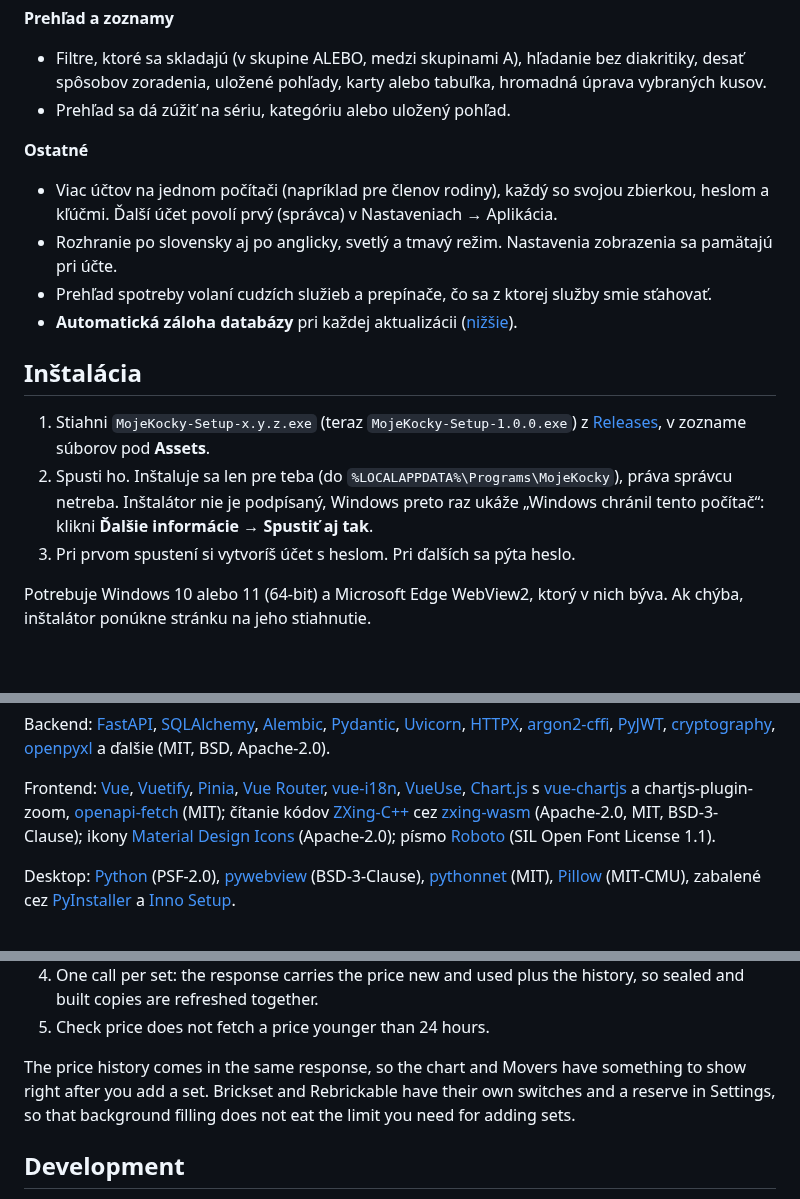
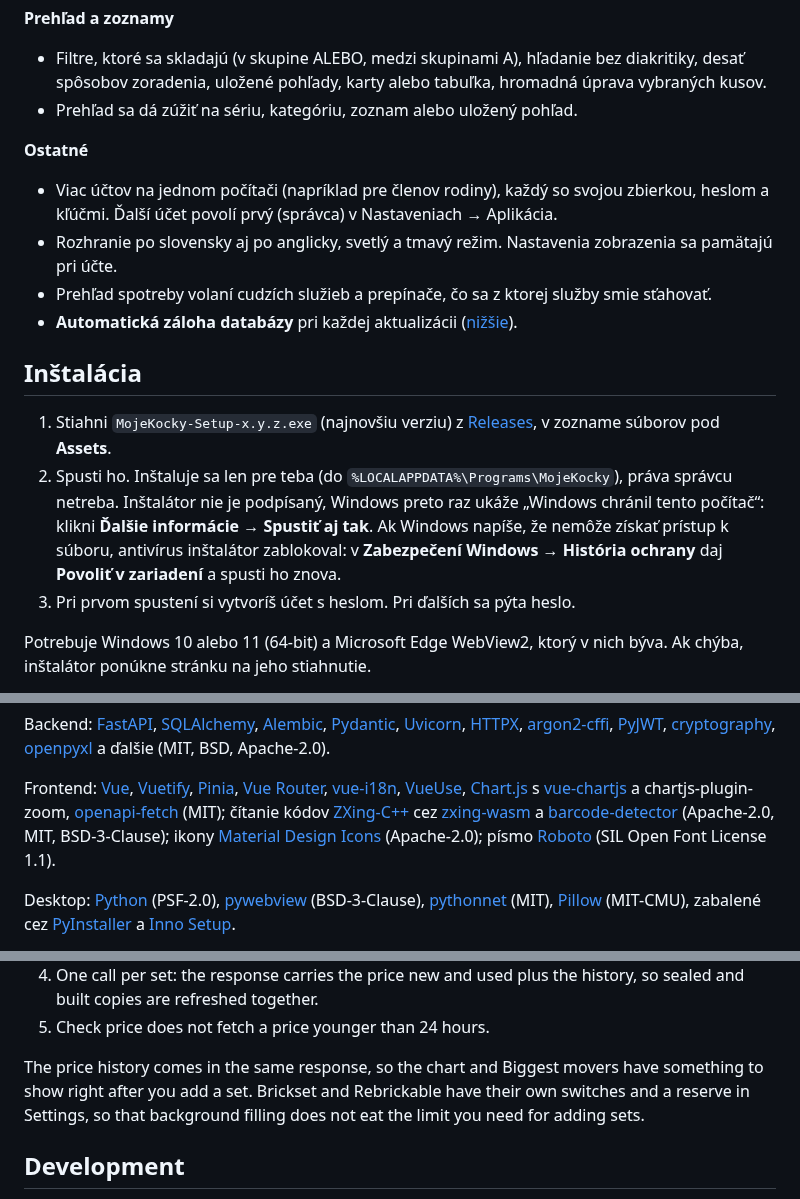
Before and after one commit to jakubmatisak/moje-kocky-desktop, a Markdown page: README.md, 3 parts joined by grey strips. GitHub-like rendering; blank space fills up the shorter version.

```diff
--- a/README.md
+++ b/README.md
@@ -89,7 +90,7 @@ zálohuje.
 - Filtre, ktoré sa skladajú (v skupine ALEBO, medzi skupinami A), hľadanie
   bez diakritiky, desať spôsobov zoradenia, uložené pohľady, karty alebo
   tabuľka, hromadná úprava vybraných kusov.
-- Prehľad sa dá zúžiť na sériu, kategóriu alebo uložený pohľad.
+- Prehľad sa dá zúžiť na sériu, kategóriu, zoznam alebo uložený pohľad.
 
 **Ostatné**
 
@@ -105,13 +106,15 @@ zálohuje.
 
 ## Inštalácia
 
-1. Stiahni `MojeKocky-Setup-x.y.z.exe` (teraz `MojeKocky-Setup-1.0.0.exe`)
+1. Stiahni `MojeKocky-Setup-x.y.z.exe` (najnovšiu verziu)
    z [Releases](https://github.com/jakubmatisak/moje-kocky-desktop/releases/latest),
    v zozname súborov pod **Assets**.
 2. Spusti ho. Inštaluje sa len pre teba (do `%LOCALAPPDATA%\Programs\MojeKocky`),
    práva správcu netreba. Inštalátor nie je podpísaný, Windows preto raz
    ukáže „Windows chránil tento počítač“: klikni **Ďalšie informácie →
-   Spustiť aj tak**.
+   Spustiť aj tak**. Ak Windows napíše, že nemôže získať prístup k súboru,
+   antivírus inštalátor zablokoval: v **Zabezpečení Windows → História
+   ochrany** daj **Povoliť v zariadení** a spusti ho znova.
 3. Pri prvom spustení si vytvoríš účet s heslom. Pri ďalších sa pýta heslo.
 
 Potrebuje Windows 10 alebo 11 (64-bit) a Microsoft Edge WebView2, ktorý
@@ -323,7 +328,8 @@ Frontend: [Vue](https://vuejs.org), [Vuetify](https://vuetifyjs.com),
 [Chart.js](https://www.chartjs.org) s [vue-chartjs](https://vue-chartjs.org)
 a chartjs-plugin-zoom, [openapi-fetch](https://openapi-ts.dev) (MIT);
 čítanie kódov [ZXing-C++](https://github.com/zxing-cpp/zxing-cpp) cez
-[zxing-wasm](https://github.com/Sec-ant/zxing-wasm) (Apache-2.0, MIT, BSD-3-Clause);
+[zxing-wasm](https://github.com/Sec-ant/zxing-wasm) a [barcode-detector](https://github.com/Sec-ant/barcode-detector)
+(Apache-2.0, MIT, BSD-3-Clause);
 ikony [Material Design Icons](https://pictogrammers.com/library/mdi/) (Apache-2.0);
 písmo [Roboto](https://github.com/googlefonts/roboto-classic) (SIL Open Font License 1.1).
 
@@ -615,8 +625,8 @@ quota is 100 calls, so:
    history, so sealed and built copies are refreshed together.
 5. Check price does not fetch a price younger than 24 hours.
 
-The price history comes in the same response, so the chart and Movers have
-something to show right after you add a set. Brickset and Rebrickable have
+The price history comes in the same response, so the chart and Biggest movers
+have something to show right after you add a set. Brickset and Rebrickable have
 their own switches and a reserve in Settings, so that background filling does
 not eat the limit you need for adding sets.
 
```
Also changed, not shown: other parts of README.md (+34 -23 lines), docs/release-notes/v1.0.0.md (+2 -2 lines), docs/screenshots/figurky.png, docs/screenshots/prehlad.png, docs/screenshots/zbierka.png, 5 other files.
